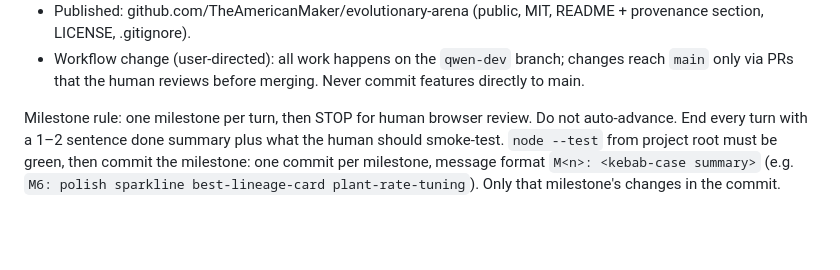
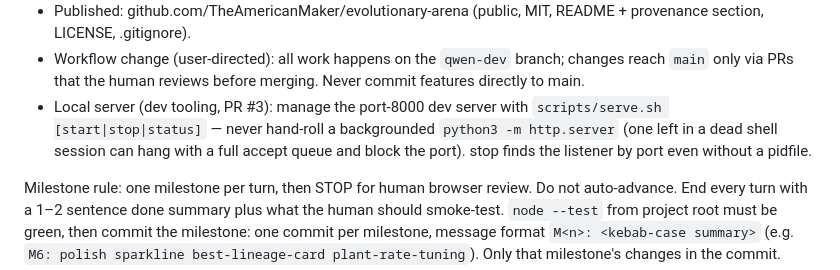
Before and after one commit to TheAmericanMaker/evolutionary-arena, a Markdown page: STATE.md, the part around the change. GitHub-like rendering; blank space fills up the shorter version.

Commit message:
docs: note the serve.sh dev-server wrapper in STATE

```diff
--- a/STATE.md
+++ b/STATE.md
@@ -35,6 +35,11 @@ so a fresh session can resume without re-reading everything.
 - Workflow change (user-directed): all work happens on the `qwen-dev`
   branch; changes reach `main` only via PRs that the human reviews before
   merging. Never commit features directly to main.
+- Local server (dev tooling, PR #3): manage the port-8000 dev server with
+  `scripts/serve.sh [start|stop|status]` — never hand-roll a backgrounded
+  `python3 -m http.server` (one left in a dead shell session can hang with a
+  full accept queue and block the port). stop finds the listener by port even
+  without a pidfile.
 
 Milestone rule: one milestone per turn, then STOP for human browser review.
 Do not auto-advance. End every turn with a 1–2 sentence done summary plus
```
